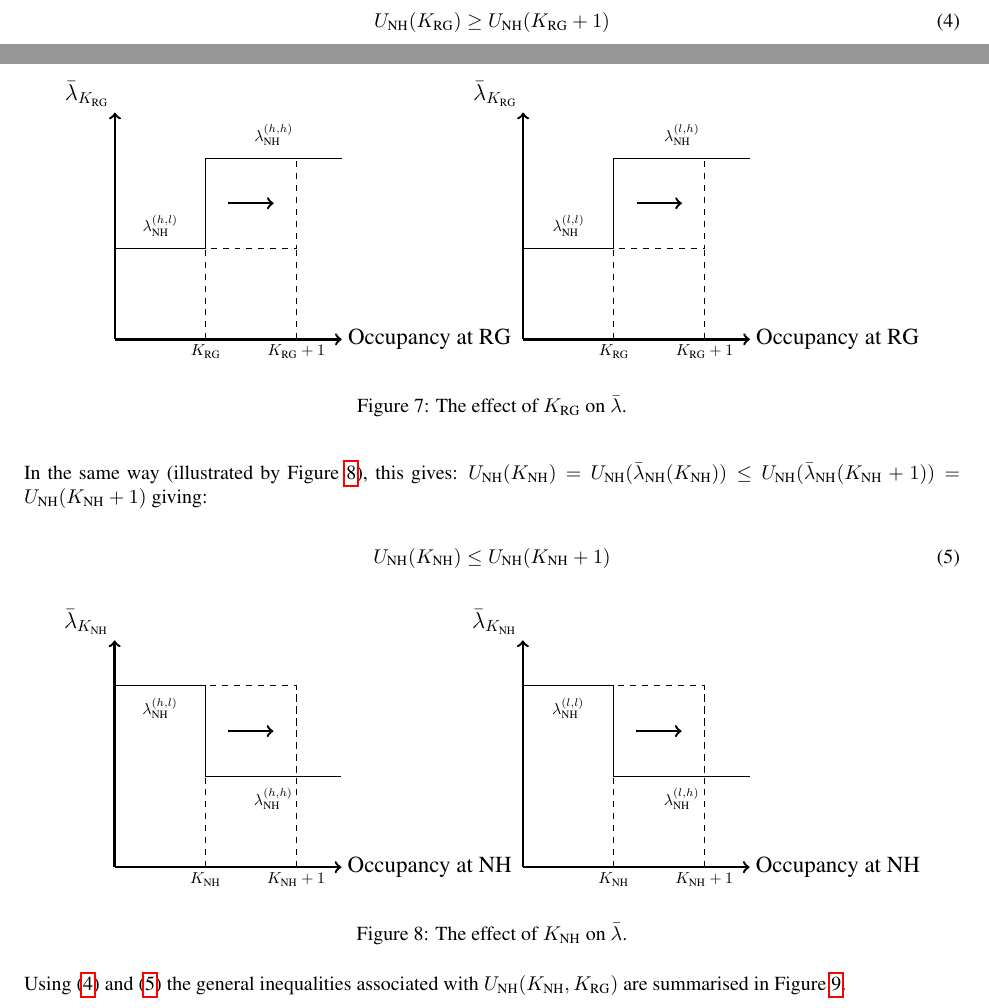
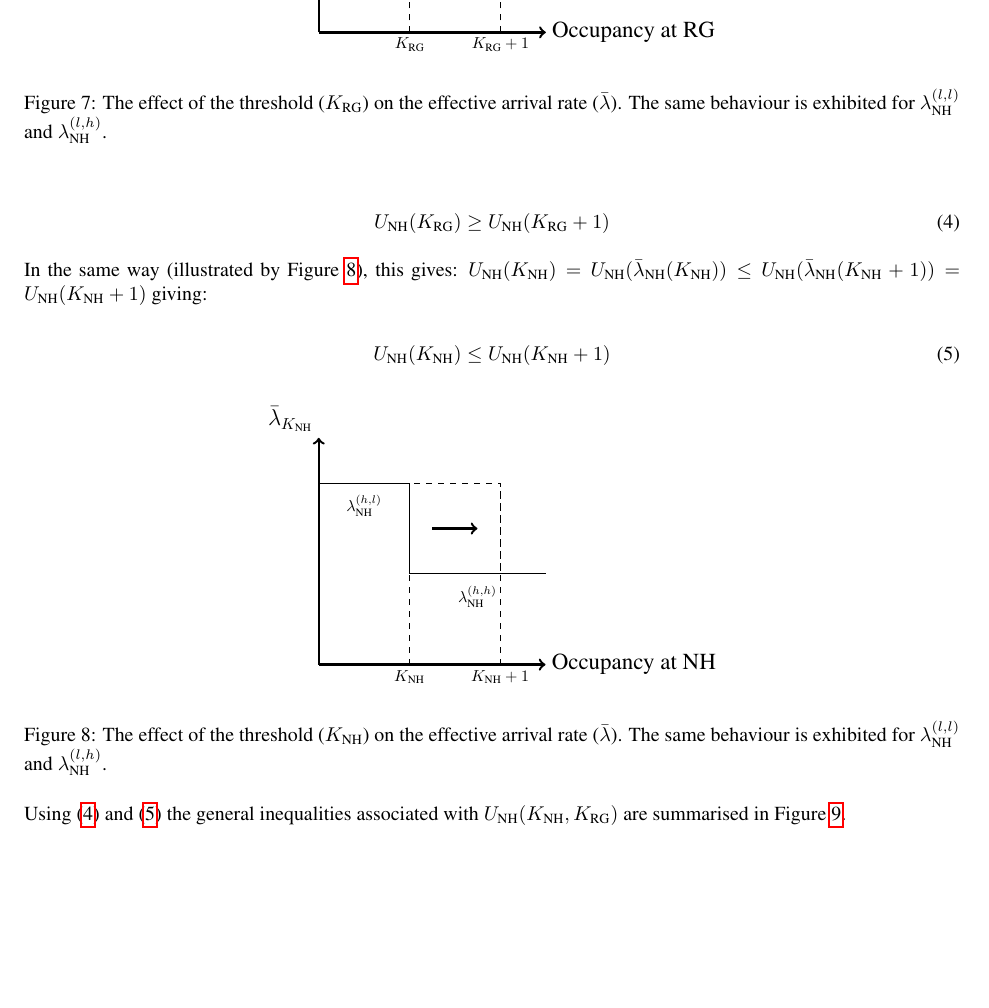
Before and after one commit to drvinceknight/Measuring_the_price_of_anarchy_in_ccu_interactions, a LaTeX paper (Paper/paper.tex): two parts of pages 7 and 8 of 20 before the commit and part of page 8 of 20 after it, the two joined at a grey line, cut so that both start at the same text, the shorter picture padded with empty space. Compiled offline with pdfLaTeX.

Commit message:
Modifications to paper.

```diff
--- a/Paper/paper.tex
+++ b/Paper/paper.tex
@@ -22,6 +22,9 @@
 \usepackage{ragged2e}
 \usepackage{setspace}
 \usepackage{color}
+
+\usepackage{natbib}
+\bibliographystyle{agsm}
 
 % New commands------------------------
 \newcommand{\NH}{\text{NH}}
@@ -702,25 +705,9 @@ If \(\lambda_{\NH}^{(h,l)}\leq \lambda_{\NH}^{(h,h)},\lambda_{\NH}^{(l,l)}\leq \
                 \draw [very thick, ->] ($(origin) + (2.5,3)$) -- ($(origin) + (3.5,3)$);
                 \node at ($(origin) + (2,0)$) [below] {\(K_{\RG}\)};
                 \node at ($(origin) + (4,0)$) [below] {\(K_{\RG}+1\)};
-
-            \coordinate (origin) at (9,0);
-                % Coordinate system
-                \draw [very thick, ->] (origin) -- ($(origin) + (0,5)$) node[anchor=south east] {\Large \(\bar\lambda_{K_{\RG}}\)};
-                \draw [very thick, ->] (origin) -- ($(origin) + (5,0)$) node[anchor=west] {\Large Occupancy at RG};
-                % lambda
-                \draw ($(origin) + (0,2)$) -- ($(origin) + (2,2)$) -- ($(origin) + (2,4)$) -- ($(origin) + (5,4)$);
-                \node at ($(origin) + (1,2.5)$) {\(\lambda_{\NH}^{(l,l)}\)};
-                \node at ($(origin) + (3.5,4.5)$) {\(\lambda_{\NH}^{(l,h)}\)};
-                % Effect of KRG
-                \draw [dashed] ($(origin) + (0,2)$) -- ($(origin) + (4,2)$) -- ($(origin) + (4,4)$);
-                \draw [dashed] ($(origin) + (2,0)$) -- ($(origin) + (2,2)$);
-                \draw [dashed] ($(origin) + (4,0)$) -- ($(origin) + (4,2)$);
-                \draw [very thick, ->] ($(origin) + (2.5,3)$) -- ($(origin) + (3.5,3)$);
-                \node at ($(origin) + (2,0)$) [below] {\(K_{\RG}\)};
-                \node at ($(origin) + (4,0)$) [below] {\(K_{\RG}+1\)};
         \end{tikzpicture}
     \end{center}
-    \caption{The effect of \(K_{\RG}\) on \(\bar \lambda\).}\label{fig:effect_of_KRG_on_arrival_rate}
+    \caption{The effect of the threshold (\(K_{\RG}\)) on the effective arrival rate (\(\bar \lambda\)). The same behaviour is exhibited for \(\lambda_{\NH}^{(l,l)}\) and \(\lambda_{\NH}^{(l, h)}\).}\label{fig:effect_of_KRG_on_arrival_rate}
 \end{figure}
 
 Based on the previous observation this in turn implies: \(U_{\NH}(K_{\RG}) = U_{\NH}(\bar \lambda_{\RG}(K_{\RG}) \geq U_{\NH}(\bar \lambda_{\RG}(K_{\RG}+1)) = U_{\NH}(K_{\RG}+1)\) giving:
@@ -757,25 +744,9 @@ U_{\NH}(\bar \lambda_{\NH}(K_{\NH}+1)) = U_{\NH}(K_{\NH}+1)\) giving:
                 \draw [very thick, ->] ($(origin) + (2.5,3)$) -- ($(origin) + (3.5,3)$);
                 \node at ($(origin) + (2,0)$) [below] {\(K_{\NH}\)};
                 \node at ($(origin) + (4,0)$) [below] {\(K_{\NH}+1\)};
-
-            \coordinate (origin) at (9,0);
-                % Coordinate system
-                \draw [very thick, ->] (origin) -- ($(origin) + (0,5)$) node[anchor=south east] {\Large \(\bar\lambda_{K_{\NH}}\)};
-                \draw [very thick, ->] (origin) -- ($(origin) + (5,0)$) node[anchor=west] {\Large Occupancy at NH};
-                % lambda
-                \draw ($(origin) + (0,4)$) -- ($(origin) + (2,4)$) -- ($(origin) + (2,2)$) -- ($(origin) + (5,2)$);
-                \node at ($(origin) + (1,3.5)$) {\(\lambda_{\NH}^{(l,l)}\)};
-                \node at ($(origin) + (3.5,1.5)$) {\(\lambda_{\NH}^{(l,h)}\)};
-                % Effect of KNH
-                \draw [dashed] ($(origin) + (0,4)$) -- ($(origin) + (4,4)$) -- ($(origin) + (4,2)$);
-                \draw [dashed] ($(origin) + (2,0)$) -- ($(origin) + (2,4)$);
-                \draw [dashed] ($(origin) + (4,0)$) -- ($(origin) + (4,4)$);
-                \draw [very thick, ->] ($(origin) + (2.5,3)$) -- ($(origin) + (3.5,3)$);
-                \node at ($(origin) + (2,0)$) [below] {\(K_{\NH}\)};
-                \node at ($(origin) + (4,0)$) [below] {\(K_{\NH}+1\)};
         \end{tikzpicture}
     \end{center}
-    \caption{The effect of \(K_{\NH}\) on \(\bar \lambda\).}\label{fig:effect_of_KNH_on_arrival_rate}
+    \caption{The effect of the threshold (\(K_{\NH}\)) on the effective arrival rate (\(\bar \lambda\)). The same behaviour is exhibited for \(\lambda_{\NH}^{(l,l)}\) and \(\lambda_{\NH}^{(l, h)}\).}\label{fig:effect_of_KNH_on_arrival_rate}
 \end{figure}
 
 Using (\ref{equ:UNH_as_a_function_of_KRG}) and (\ref{equ:UNH_as_a_function_of_KNH}) the general inequalities associated with \(U_{\NH}(K_{\NH}, K_{\RG})\) are summarised in Figure \ref{fig:variation_of_UNH}.
```
Also changed, not shown: Paper/library.bib (+3 -2 lines), Paper/paper.bbl, Paper/paper.pdf, Paper/paper.tex (58 more changed lines).
